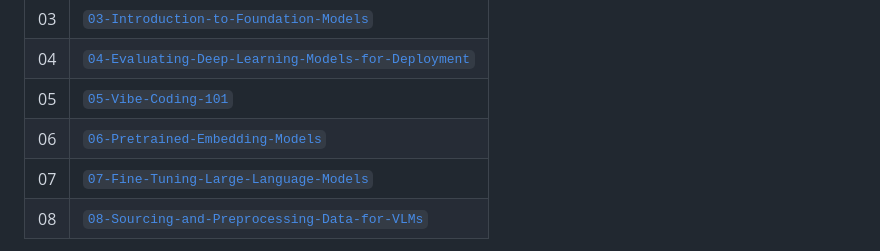
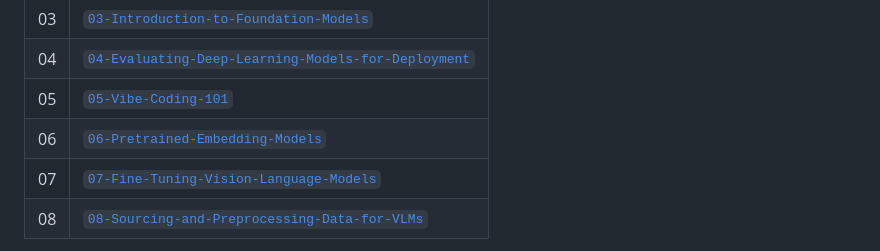
Before and after one commit to RSNA/AI-Deep-Learning-Lab-2026, a Markdown page: CONTRIBUTING.md, the part around the change. GitHub-like rendering.

```diff
--- a/CONTRIBUTING.md
+++ b/CONTRIBUTING.md
@@ -20,7 +20,7 @@ Each lab has a dedicated folder, numbered in the order the labs are held. Please
 | 04 | [`04-Evaluating-Deep-Learning-Models-for-Deployment`](./04-Evaluating-Deep-Learning-Models-for-Deployment/) |
 | 05 | [`05-Vibe-Coding-101`](./05-Vibe-Coding-101/) |
 | 06 | [`06-Pretrained-Embedding-Models`](./06-Pretrained-Embedding-Models/) |
-| 07 | [`07-Fine-Tuning-Large-Language-Models`](./07-Fine-Tuning-Large-Language-Models/) |
+| 07 | [`07-Fine-Tuning-Vision-Language-Models`](./07-Fine-Tuning-Vision-Language-Models/) |
 | 08 | [`08-Sourcing-and-Preprocessing-Data-for-VLMs`](./08-Sourcing-and-Preprocessing-Data-for-VLMs/) |
 
 Each folder already contains a `README.md` with your lab's schedule, faculty, overview, and learning objectives. Please review it for accuracy, then update the **Materials** section with links to your notebook(s), slides, and any setup participants need to complete in advance.
```
Also changed, not shown: 07-Fine-Tuning-Vision-Language-Models/README.md (renamed from 07-Fine-Tuning-Large-Language-Models/README.md, +2 -2 lines), README.md (+2 -2 lines).
